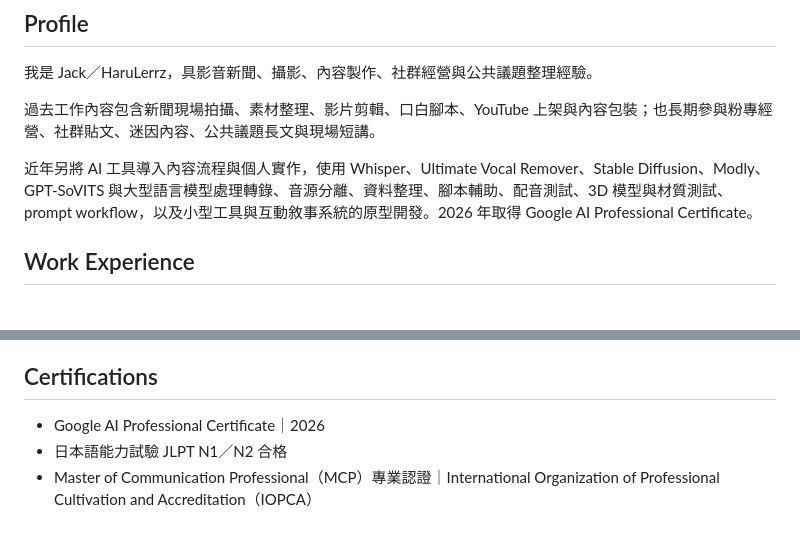
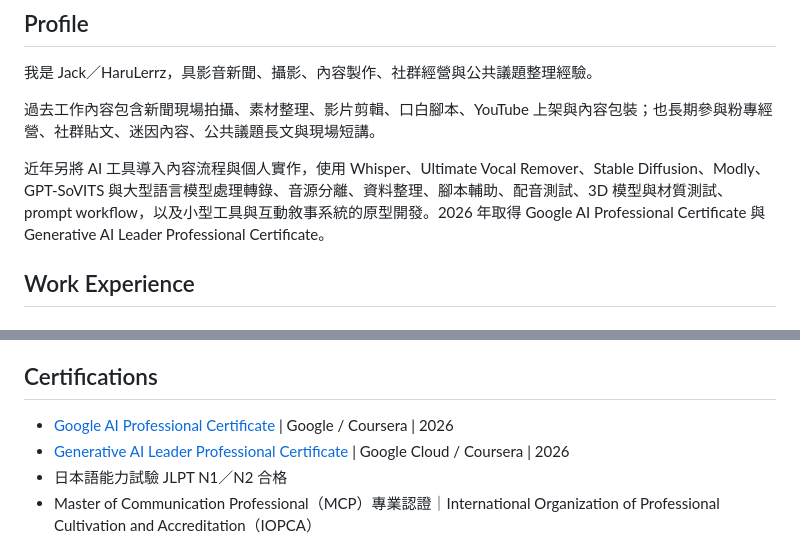
Before and after one commit to HaruLerrz/belka-field-notes, a Markdown page: profile/resume-lite.md, 2 parts joined by grey strips. Drawn GitHub-style.

Commit message:
Update AI certifications in profile docs
Add the Generative AI Leader Professional Certificate, link both 2026 AI certificates to Coursera, and synchronize credential wording and ordering across README and Resume Lite.

```diff
--- a/profile/resume-lite.md
+++ b/profile/resume-lite.md
@@ -8,7 +8,7 @@
 
 過去工作內容包含新聞現場拍攝、素材整理、影片剪輯、口白腳本、YouTube 上架與內容包裝；也長期參與粉專經營、社群貼文、迷因內容、公共議題長文與現場短講。
 
-近年另將 AI 工具導入內容流程與個人實作，使用 Whisper、Ultimate Vocal Remover、Stable Diffusion、Modly、GPT-SoVITS 與大型語言模型處理轉錄、音源分離、資料整理、腳本輔助、配音測試、3D 模型與材質測試、prompt workflow，以及小型工具與互動敘事系統的原型開發。2026 年取得 Google AI Professional Certificate。
+近年另將 AI 工具導入內容流程與個人實作，使用 Whisper、Ultimate Vocal Remover、Stable Diffusion、Modly、GPT-SoVITS 與大型語言模型處理轉錄、音源分離、資料整理、腳本輔助、配音測試、3D 模型與材質測試、prompt workflow，以及小型工具與互動敘事系統的原型開發。2026 年取得 Google AI Professional Certificate 與 Generative AI Leader Professional Certificate。
 
 ## Work Experience
 
@@ -61,7 +61,8 @@
 
 ## Certifications
 
-* Google AI Professional Certificate｜2026
+* [Google AI Professional Certificate](https://www.coursera.org/account/accomplishments/professional-cert/1ZW5SSU4IFVH) | Google / Coursera | 2026
+* [Generative AI Leader Professional Certificate](https://www.coursera.org/account/accomplishments/professional-cert/C9TH1OLGNWJQ) | Google Cloud / Coursera | 2026
 * 日本語能力試驗 JLPT N1／N2 合格
 * Master of Communication Professional（MCP）專業認證｜International Organization of Professional Cultivation and Accreditation（IOPCA）
 
```
Also changed, not shown: README.md (+1 -1 lines).
